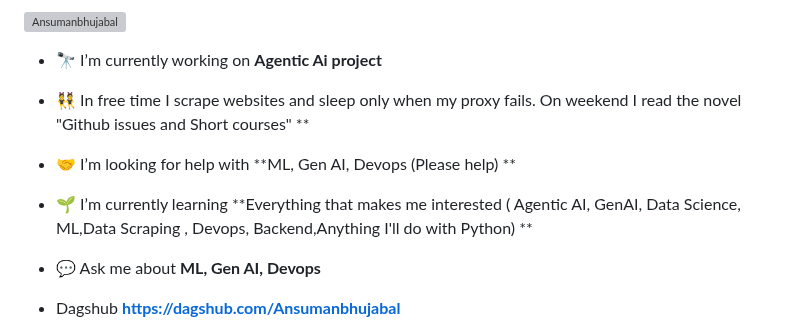
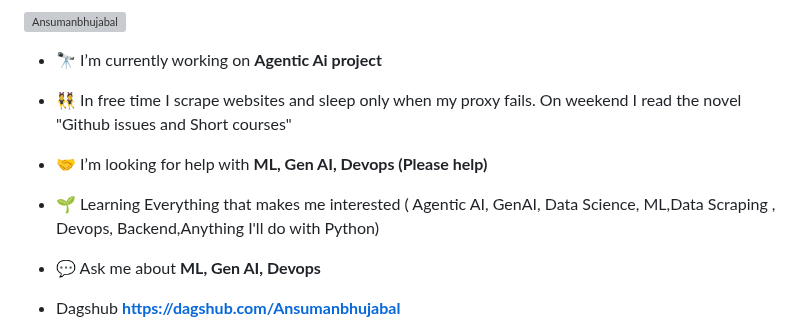
Before and after one commit to Ansumanbhujabal/Ansumanbhujabal, a Markdown page: README.md, the part around the change. GitHub-like rendering; grey boxes are pictures that could not be loaded.

```diff
--- a/README.md
+++ b/README.md
@@ -7,11 +7,11 @@
 - 🔭 I’m currently working on  **Agentic Ai project**
 
 - 👯 In free time I scrape websites and sleep only when my proxy fails.
-      On weekend I read the novel "Github issues and Short courses" **
+      On weekend I read the novel "Github issues and Short courses"
 
-- 🤝 I’m looking for help with **ML, Gen AI, Devops (Please help) **
+- 🤝 I’m looking for help with **ML, Gen AI, Devops (Please help)**
 
-- 🌱 I’m currently learning **Everything that makes me interested ( Agentic AI, GenAI, Data Science, ML,Data Scraping , Devops, Backend,Anything I'll do with Python) **
+- 🌱 Learning Everything that makes me interested ( Agentic AI, GenAI, Data Science, ML,Data Scraping , Devops, Backend,Anything I'll do with Python)
 
 - 💬 Ask me about **ML, Gen AI, Devops**
 
```
